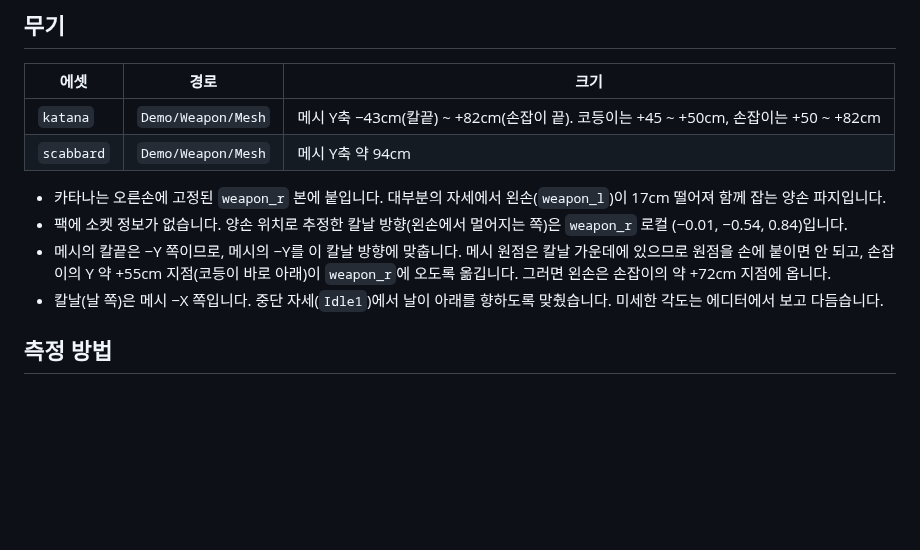
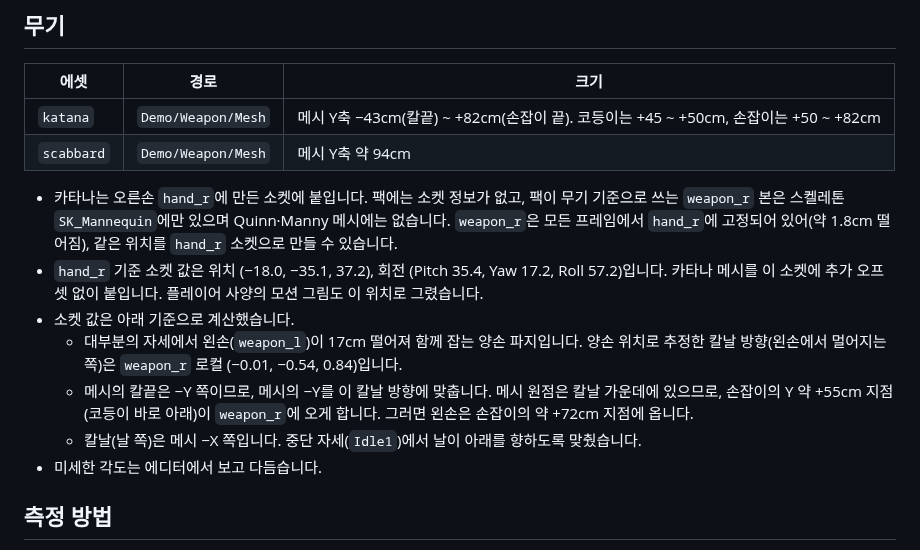
Before and after one commit to Woogl/Ag, a Markdown page: Docs/Art/Samurai 애니메이션 조사.md, the part around the change. GitHub-like rendering; blank space fills up the shorter version.

Commit message:
스킬 모션 그림 캔슬 문구와 카타나 부착 기준 수정
- 스킬 그림의 '회피로 캔슬 가능'을 '캔슬 가능'으로 수정 (후딜 허용 입력 규칙에 맞춤)
- Samurai 애니메이션 조사: 메시에 없는 weapon_r 대신 hand_r 소켓 값으로 카타나 부착 설명 수정

Co-Authored-By: Claude Opus 5.5 <noreply@anthropic.com>

```diff
--- a/Docs/Art/Samurai 애니메이션 조사.md
+++ b/Docs/Art/Samurai 애니메이션 조사.md
@@ -17,10 +17,13 @@
 | `katana` | `Demo/Weapon/Mesh` | 메시 Y축 −43cm(칼끝) ~ +82cm(손잡이 끝). 코등이는 +45 ~ +50cm, 손잡이는 +50 ~ +82cm |
 | `scabbard` | `Demo/Weapon/Mesh` | 메시 Y축 약 94cm |
 
-- 카타나는 오른손에 고정된 `weapon_r` 본에 붙입니다. 대부분의 자세에서 왼손(`weapon_l`)이 17cm 떨어져 함께 잡는 양손 파지입니다.
-- 팩에 소켓 정보가 없습니다. 양손 위치로 추정한 칼날 방향(왼손에서 멀어지는 쪽)은 `weapon_r` 로컬 (−0.01, −0.54, 0.84)입니다.
-- 메시의 칼끝은 −Y 쪽이므로, 메시의 −Y를 이 칼날 방향에 맞춥니다. 메시 원점은 칼날 가운데에 있으므로 원점을 손에 붙이면 안 되고, 손잡이의 Y 약 +55cm 지점(코등이 바로 아래)이 `weapon_r`에 오도록 옮깁니다. 그러면 왼손은 손잡이의 약 +72cm 지점에 옵니다.
-- 칼날(날 쪽)은 메시 −X 쪽입니다. 중단 자세(`Idle1`)에서 날이 아래를 향하도록 맞췄습니다. 미세한 각도는 에디터에서 보고 다듬습니다.
+- 카타나는 오른손 `hand_r`에 만든 소켓에 붙입니다. 팩에는 소켓 정보가 없고, 팩이 무기 기준으로 쓰는 `weapon_r` 본은 스켈레톤 `SK_Mannequin`에만 있으며 Quinn·Manny 메시에는 없습니다. `weapon_r`은 모든 프레임에서 `hand_r`에 고정되어 있어(약 1.8cm 떨어짐), 같은 위치를 `hand_r` 소켓으로 만들 수 있습니다.
+- `hand_r` 기준 소켓 값은 위치 (−18.0, −35.1, 37.2), 회전 (Pitch 35.4, Yaw 17.2, Roll 57.2)입니다. 카타나 메시를 이 소켓에 추가 오프셋 없이 붙입니다. 플레이어 사양의 모션 그림도 이 위치로 그렸습니다.
+- 소켓 값은 아래 기준으로 계산했습니다.
+  - 대부분의 자세에서 왼손(`weapon_l`)이 17cm 떨어져 함께 잡는 양손 파지입니다. 양손 위치로 추정한 칼날 방향(왼손에서 멀어지는 쪽)은 `weapon_r` 로컬 (−0.01, −0.54, 0.84)입니다.
+  - 메시의 칼끝은 −Y 쪽이므로, 메시의 −Y를 이 칼날 방향에 맞춥니다. 메시 원점은 칼날 가운데에 있으므로, 손잡이의 Y 약 +55cm 지점(코등이 바로 아래)이 `weapon_r`에 오게 합니다. 그러면 왼손은 손잡이의 약 +72cm 지점에 옵니다.
+  - 칼날(날 쪽)은 메시 −X 쪽입니다. 중단 자세(`Idle1`)에서 날이 아래를 향하도록 맞췄습니다.
+- 미세한 각도는 에디터에서 보고 다듬습니다.
 
 ## 측정 방법
 
```
Also changed, not shown: Docs/Design/Attachments/플레이어 모션 스킬.jpg.
